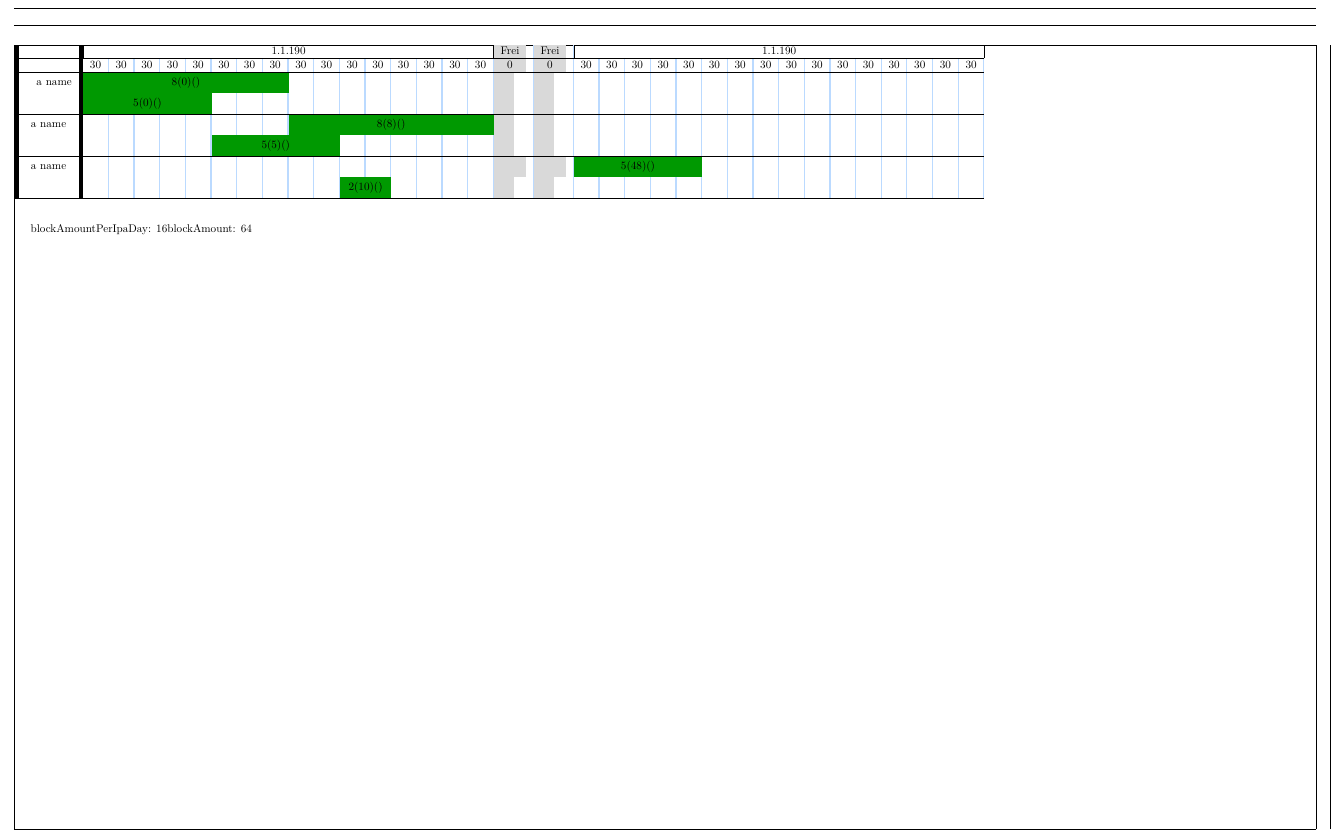
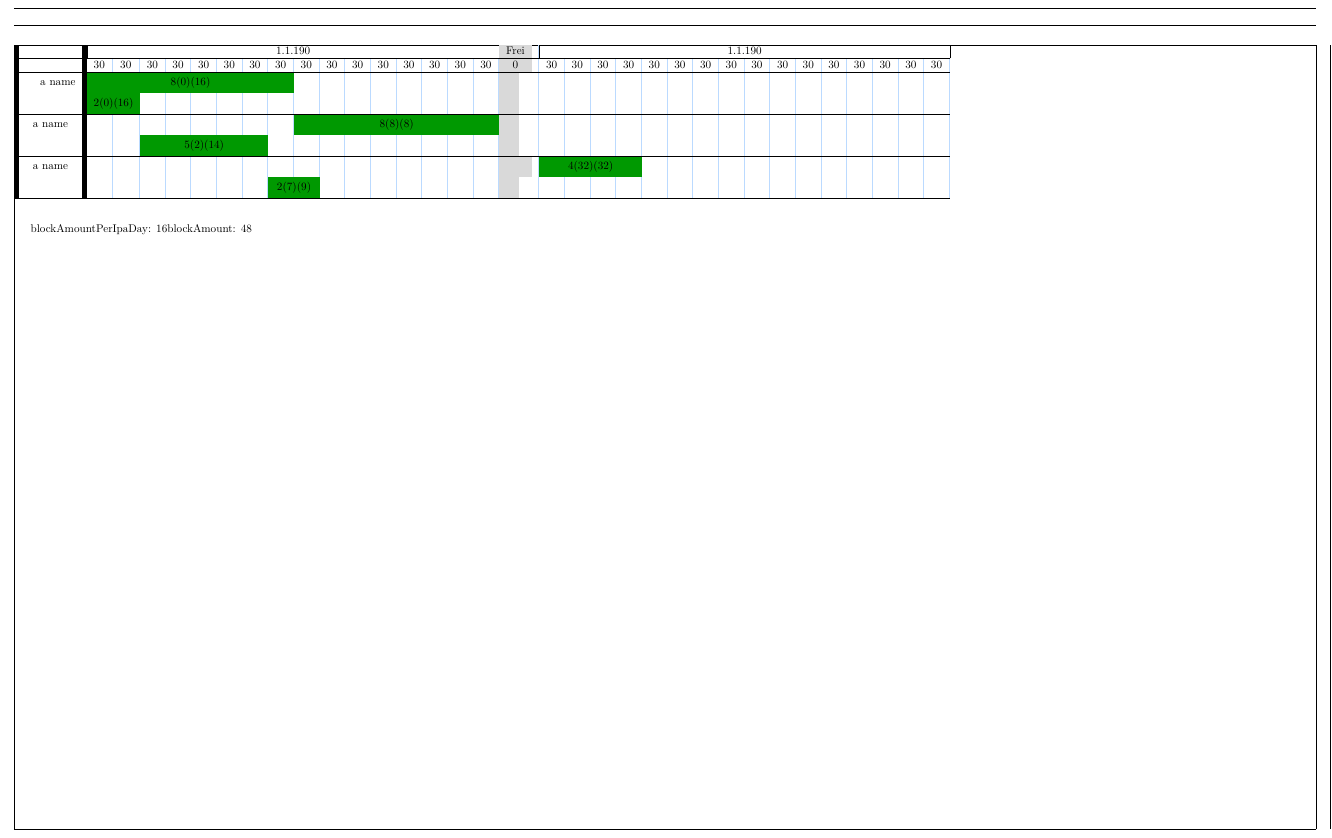
Before and after one commit to kcinay055679/latex-timetable, a LaTeX document (timetable.tex, which reads tex3.tex): part of the page, cut so that both start at the same text. Compiled offline with pdfLaTeX.

Commit message:
add macro to calc available work slots

```diff
--- a/tex3.tex
+++ b/tex3.tex
@@ -48,7 +48,8 @@
       \Repeat{\blockAmountPerIpaDay}{\addtocounter{#1}{1}&}
     }
 
-    \Greencells{#2}{#2 (\arabic{#1}) ()} &
+    % \Greencells{#2}{#2 (\arabic{#1}) ()} &
+    \Greencells{#2}{#2 (\arabic{#1}) (\blocksTilNextRest{#1})} &
 }
 
 \NewDocumentCommand{\createGetDay}{m}{
@@ -69,4 +70,23 @@
     \addtocounter{##1}{\number##2}
   }
 }
+
+\NewDocumentCommand{\createBlocksTilNextRest}{m}{
+  \newcouterinit{till_next_rest}
+  \int_new:N \l_till_next_rest
+  \cs_gset:Npn \blocksTilNextRest ##1{
+    \int_gset:Nn \l_till_next_rest {\arabic{##1}}
+
+
+    \bool_while_do:nn
+    {
+      \str_compare_p:eNe { \getDay{\number\numexpr\arabic{##1} + \l_till_next_rest\relax} } = { W }
+    }
+    {
+      \int_gset:Nn \l_till_next_rest {\int_eval:n { \l_till_next_rest + 1 }}
+    }
+    \int_use:N \l_till_next_rest
+  }
+}
+
 \ExplSyntaxOff{}
--- a/timetable.tex
+++ b/timetable.tex
@@ -53,6 +53,7 @@
     \\\hline%
     \createGetDay{#4}
     \createTimeslot{#4}
+    \createBlocksTilNextRest{#4}
 }%
 {\end{#1}}
 
@@ -86,11 +87,11 @@
 
 % \addtocounter{currentPlannedHours}{16}
 \begin{table}[]\label{my-label}
-\begin{Timetable}{tabular}{W R R W}%
+\begin{Timetable}{tabular}{W R W}%
 % \getDay{20}
+\task{a name}{8}{2}
 \task{a name}{8}{5}
-\task{a name}{8}{5}
-\task{a name}{5}{2}
+\task{a name}{4}{2}
 % \task{a name}{2}{2}
 % \task{a name}{8}{5}
 % \task{a name}{8}{5}
```
Also changed, not shown: timetable.pdf.
